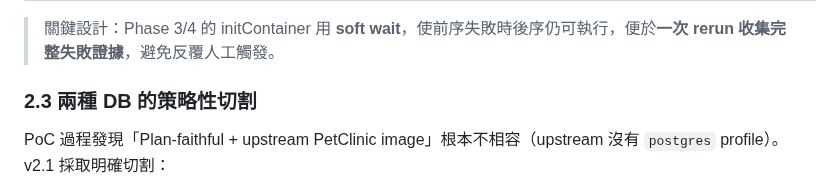
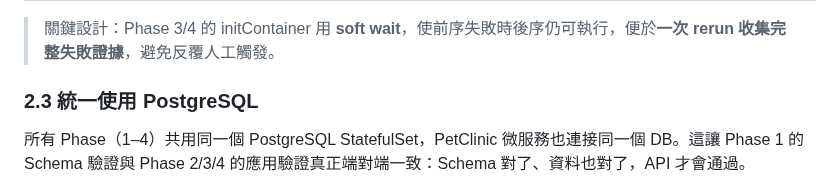
Before and after one commit to ChunPingWang/pre-site-tutorial, a Markdown page: README.md, the part around one of its changes. Drawn GitHub-style.

````diff
--- a/README.md
+++ b/README.md
@@ -137,9 +137,9 @@ graph LR
 
 > 關鍵設計：Phase 3/4 的 initContainer 用 **soft wait**，使前序失敗時後序仍可執行，便於**一次 rerun 收集完整失敗證據**，避免反覆人工觸發。
 
-### 2.3 兩種 DB 的策略性切割
-
-PoC 過程發現「Plan-faithful + upstream PetClinic image」根本不相容（upstream 沒有 `postgres` profile）。v2.1 採取明確切割：
+### 2.3 統一使用 PostgreSQL
+
+所有 Phase（1–4）共用同一個 PostgreSQL StatefulSet，PetClinic 微服務也連接同一個 DB。這讓 Phase 1 的 Schema 驗證與 Phase 2/3/4 的應用驗證真正端對端一致：Schema 對了、資料也對了，API 才會通過。
 
 ```mermaid
 flowchart TB
````
Also changed, not shown: other parts of README.md (+17 -15 lines).
